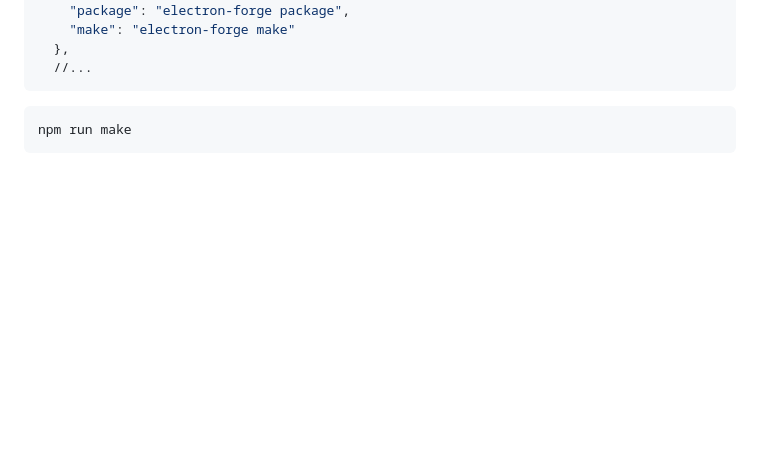
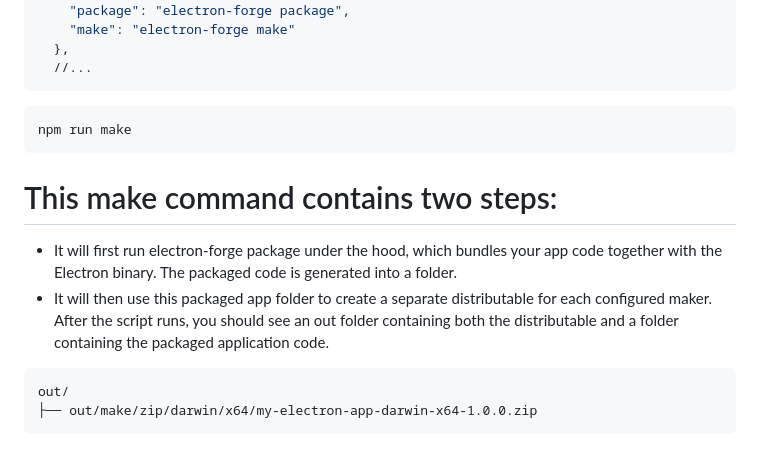
Before and after one commit to kimkimhun3/LLC-4000-Tool, a Markdown page: README.md, the part around the change. Rendered like a GitHub page; blank space fills up the shorter version.

````diff
--- a/README.md
+++ b/README.md
@@ -120,3 +120,13 @@ package.json
 ```
 npm run make
 ```
+
+# This make command contains two steps:
+- It will first run electron-forge package under the hood, which bundles your app code together with the Electron binary. The packaged code is generated into a folder.
+- It will then use this packaged app folder to create a separate distributable for each configured maker.
+After the script runs, you should see an out folder containing both the distributable and a folder containing the packaged application code.
+
+```
+out/
+├── out/make/zip/darwin/x64/my-electron-app-darwin-x64-1.0.0.zip
+```
````
